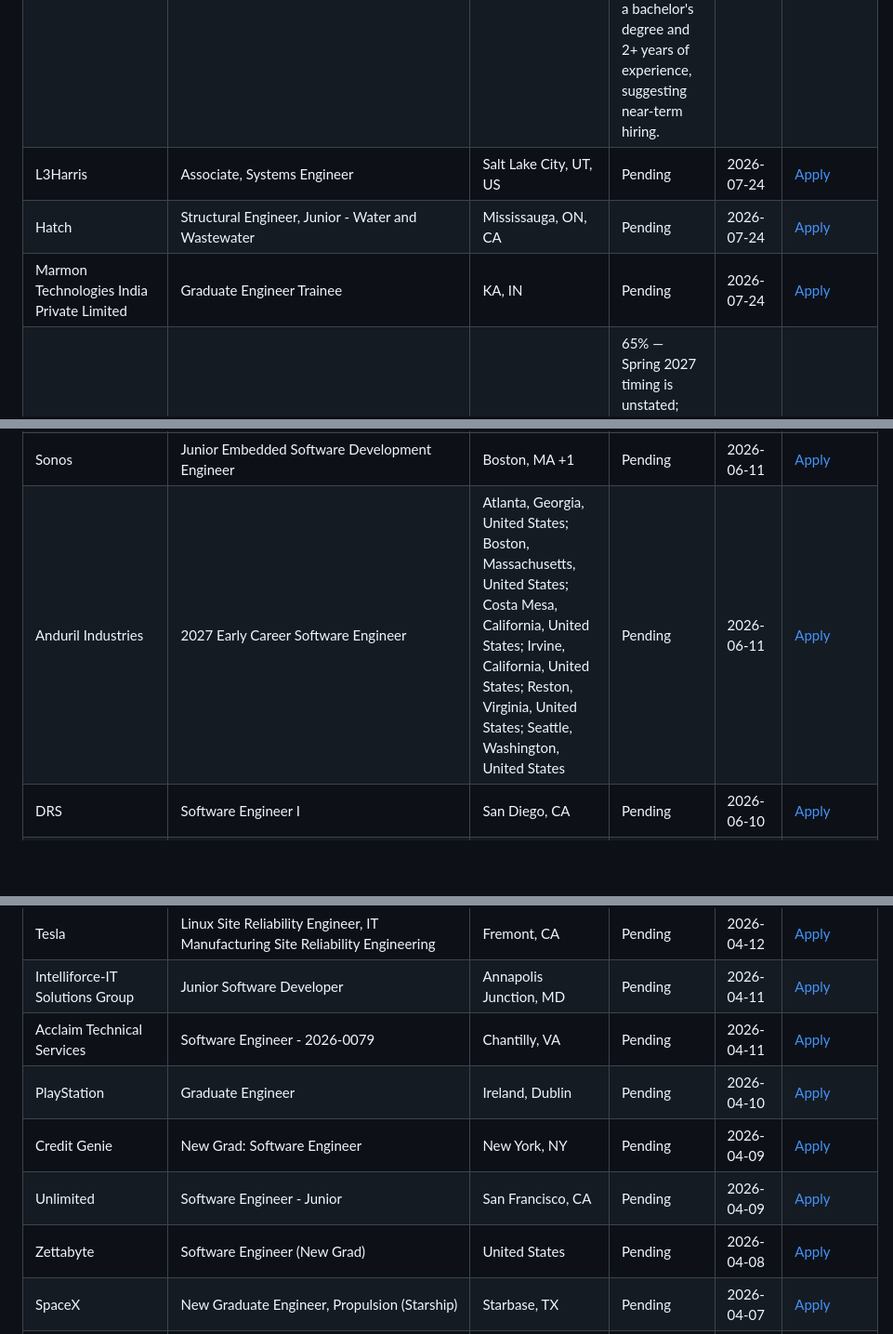
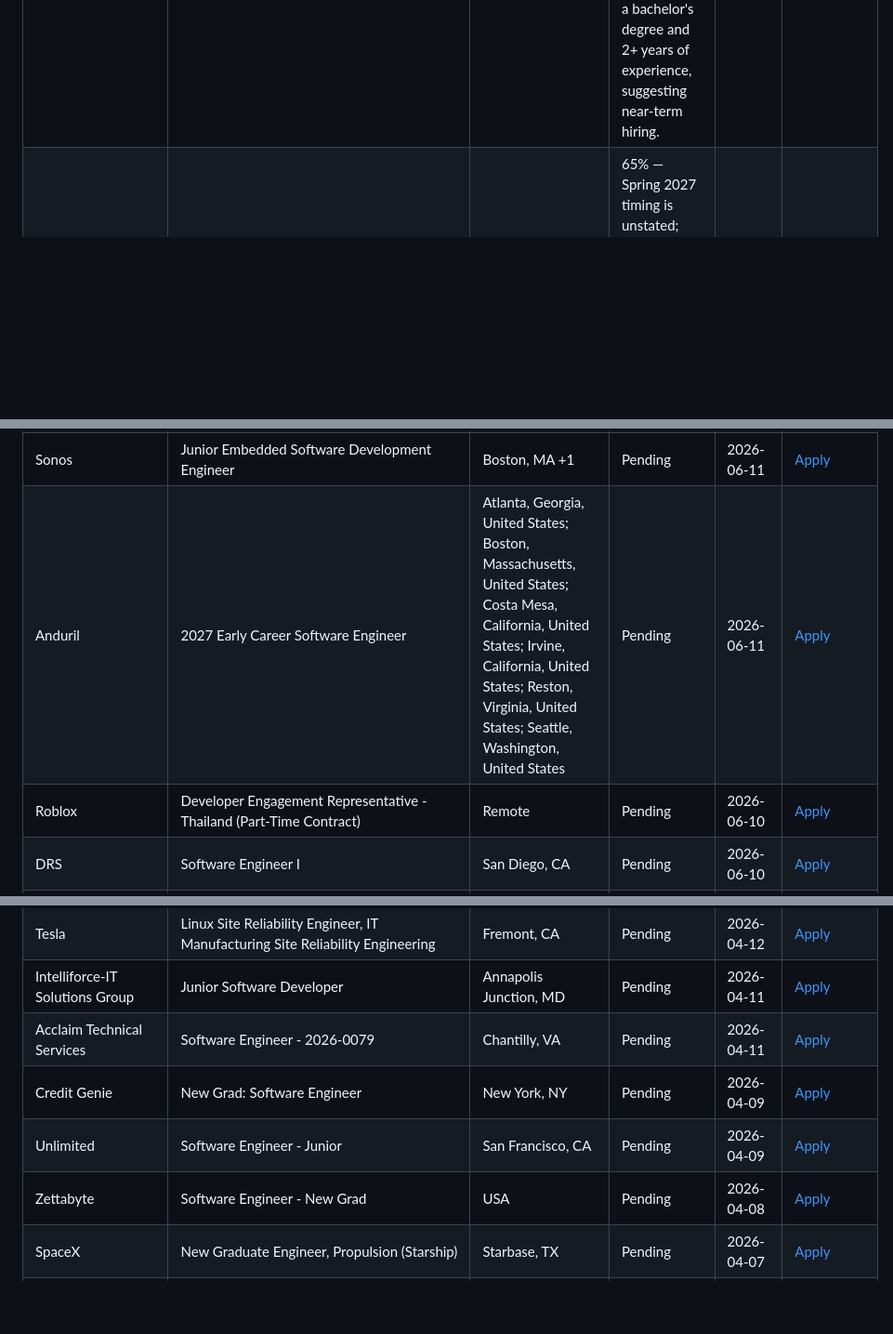
Before and after one commit to dumax315/CS-New-Grad-Scraper, a Markdown page: README.md, 3 parts joined by grey strips. Shown at 93% size. Rendered like a GitHub page; blank space fills up the shorter version.

```diff
--- a/README.md
+++ b/README.md
@@ -15,9 +14,6 @@ A small, public job board that aggregates software-engineering new-grad listings
 | Flock Safety | Associate Wireless Software Engineer | Atlanta, GA | 65% — Spring 2027 timing is unstated; the full-time posting appears geared toward a near-term start, though recent graduates are welcome. | 2026-07-25 | [Apply](https://jobs.ashbyhq.com/flock%20safety/b50cadaf-7eb1-4237-8e37-a1f6a1a359ee) |
 | Blissway | Embedded Systems Engineer - Recent Graduate | Denver, CO | 35% — Spring 2027 timing is unstated; the “Recent Graduate” full-time posting appears geared toward near-term availability. | 2026-07-25 | [Apply](https://jobs.ashbyhq.com/blissway/51d6d839-9801-4436-bfc2-918bae428ed8) |
 | Nexxen | Software Engineer 1 - DSP Runtime | New York City, NY +1 | 25% — Spring 2027 timing is unstated; the full-time posting gives no future start date and requires a bachelor's degree and 2+ years of experience, suggesting near-term hiring. | 2026-07-25 | [Apply](https://jobs.ashbyhq.com/nexxen/53cbef54-13b1-4539-9a18-bdd0c3431d32) |
-| L3Harris | Associate, Systems Engineer | Salt Lake City, UT, US | Pending | 2026-07-24 | [Apply](https://www.indeed.com/viewjob?jk=e7b84f04f44d6830) |
-| Hatch | Structural Engineer, Junior - Water and Wastewater | Mississauga, ON, CA | Pending | 2026-07-24 | [Apply](https://ca.indeed.com/viewjob?jk=eac40a241efaea82) |
-| Marmon Technologies India Private Limited | Graduate Engineer Trainee | KA, IN | Pending | 2026-07-24 | [Apply](https://in.indeed.com/viewjob?jk=754eb84037ee3757) |
 | Simpson Strong-Tie | Associate Software Engineer — Cloud Services &amp; API Platform - C#/Azure track | Plano, TX | 65% — Spring 2027 timing is unstated; the posting appears to target a near-term full-time hire, though it is entry-level and does not require immediate degree completion. | 2026-07-24 | [Apply](https://strongtie.wd1.myworkdayjobs.com/en-US/external/job/Plano-TX/Associate-Software-Engineer---Cloud-Services---API-Platform--C--Azure-track-_R7829) |
 | Radiance Technologies | Junior Software Engineer | Stennis Space Center, MS | 70% — Spring 2027 timing is unstated; the posting provides no graduation window or future start date, so near-term hiring is more likely. | 2026-07-24 | [Apply](https://radiancetech.wd12.myworkdayjobs.com/en-US/radiance_external/job/Stennis-Space-Center-MS/Junior-Software-Engineer_HR102316) |
 | Northrop Grumman | Associate Embedded Software Engineer / Embedded Software Engineer | Melbourne, FL | 35% — Spring 2027 timing is unstated; no future start date or graduation window supports waiting until then, and Secret/SAP clearance is required. | 2026-07-24 | [Apply](https://ngc.wd1.myworkdayjobs.com/en-US/northrop_grumman_external_site/job/United-States-Florida-Melbourne/Associate-Embedded-Software-Engineer---Embedded-Software-Engineer_R10241869) |
@@ -354,7 +342,8 @@ A small, public job board that aggregates software-engineering new-grad listings
 | Savan Group | DOT Junior Software Developer | Vienna, VA | Pending | 2026-06-13 | [Apply](http://savangroup.applytojob.com/apply/lunpwPu4FI/DOT-Junior-Software-Developer) |
 | Blue Cross Blue Shield of Arizona | Business Intelligence Developer-Medicaid - Level I - Remote AZ | AZ Blue Phoenix, AZ | Pending | 2026-06-12 | [Apply](https://bcbsaz.wd1.myworkdayjobs.com/en-US/bcbsazcareers/job/AZ-Blue-Phoenix-AZ-85021/Business-Intelligence-Developer-Medicaid---Level-I--Remote-AZ-_R6047) |
 | Sonos | Junior Embedded Software Development Engineer | Boston, MA +1 | Pending | 2026-06-11 | [Apply](https://sonos.wd1.myworkdayjobs.com/en-US/sonos/job/Boston-MA/Junior-Embedded-Software-Development-Engineer_R2728) |
-| Anduril Industries | 2027 Early Career Software Engineer | Atlanta, Georgia, United States; Boston, Massachusetts, United States; Costa Mesa, California, United States; Irvine, California, United States; Reston, Virginia, United States; Seattle, Washington, United States | Pending | 2026-06-11 | [Apply](https://boards.greenhouse.io/andurilindustries/jobs/5162263007?gh_jid=5162263007) |
+| Anduril | 2027 Early Career Software Engineer | Atlanta, Georgia, United States; Boston, Massachusetts, United States; Costa Mesa, California, United States; Irvine, California, United States; Reston, Virginia, United States; Seattle, Washington, United States | Pending | 2026-06-11 | [Apply](https://boards.greenhouse.io/andurilindustries/jobs/5162263007?gh_jid=5162263007) |
+| Roblox | Developer Engagement Representative - Thailand (Part-Time Contract) | Remote | Pending | 2026-06-10 | [Apply](https://careers.roblox.com/jobs/7992558?gh_jid=7992558) |
 | DRS | Software Engineer I | San Diego, CA | Pending | 2026-06-10 | [Apply](https://careers.leonardodrs.com/job/San-Diego-Software-Engineer-CA-92127/1298209000) |
 | Freedom Technology Solutions Group | Junior Software Developer 682 | Annapolis Junction, MD | Pending | 2026-06-10 | [Apply](https://job-boards.greenhouse.io/freedomconsulting/jobs/5160107007) |
 | ENFOS | Software Engineer - 2026 | Durham, NC | Pending | 2026-06-10 | [Apply](https://apply.workable.com/enfos-inc/j/7198DEBEB6) |
@@ -518,10 +507,9 @@ A small, public job board that aggregates software-engineering new-grad listings
 | Tesla | Linux Site Reliability Engineer, IT Manufacturing Site Reliability Engineering | Fremont, CA | Pending | 2026-04-12 | [Apply](https://www.tesla.com/careers/search/job/241276) |
 | Intelliforce-IT Solutions Group | Junior Software Developer | Annapolis Junction, MD | Pending | 2026-04-11 | [Apply](http://intelliforceitsolutionsgroup.applytojob.com/apply/sKU9DLXL7x/Junior-Software-Developer) |
 | Acclaim Technical Services | Software Engineer - 2026-0079 | Chantilly, VA | Pending | 2026-04-11 | [Apply](http://acclaimtechnicalservices.applytojob.com/apply/t4iNr7ALfs/Software-Engineer-20260079) |
-| PlayStation | Graduate Engineer | Ireland, Dublin | Pending | 2026-04-10 | [Apply](https://job-boards.greenhouse.io/sonyinteractiveentertainmentglobal/jobs/5889406004) |
 | Credit Genie | New Grad: Software Engineer | New York, NY | Pending | 2026-04-09 | [Apply](https://jobs.ashbyhq.com/creditgenie/016056e0-61cd-4a19-9d42-5f3cd88fed02) |
 | Unlimited | Software Engineer - Junior | San Francisco, CA | Pending | 2026-04-09 | [Apply](https://jobs.ashbyhq.com/unlimitedindustries/5c5706fe-26ae-46d6-8423-e4721a5a98fc) |
-| Zettabyte | Software Engineer (New Grad) | United States | Pending | 2026-04-08 | [Apply](https://jobs.ashbyhq.com/zettabyte-space/50a9c6dc-7225-4ff0-a914-69d1dd325d6a) |
+| Zettabyte | Software Engineer - New Grad | USA | Pending | 2026-04-08 | [Apply](https://jobs.ashbyhq.com/zettabyte-space/50a9c6dc-7225-4ff0-a914-69d1dd325d6a) |
 | SpaceX | New Graduate Engineer, Propulsion (Starship) | Starbase, TX | Pending | 2026-04-07 | [Apply](https://boards.greenhouse.io/spacex/jobs/8497447002?gh_jid=8497447002) |
 | SpaceX | New Graduate Engineer, Mechanical | McGregor, TX | Pending | 2026-04-07 | [Apply](https://boards.greenhouse.io/spacex/jobs/8497524002?gh_jid=8497524002) |
 | LetsGetChecked | Graduate Software Engineer | Remote - USA | Pending | 2026-04-07 | [Apply](https://job-boards.eu.greenhouse.io/letsgetchecked/jobs/4833407101) |
```
Also changed, not shown: other parts of README.md (+14 -26 lines).
